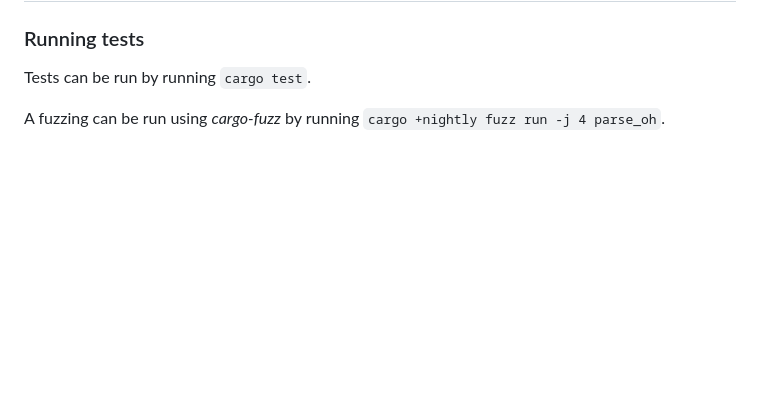
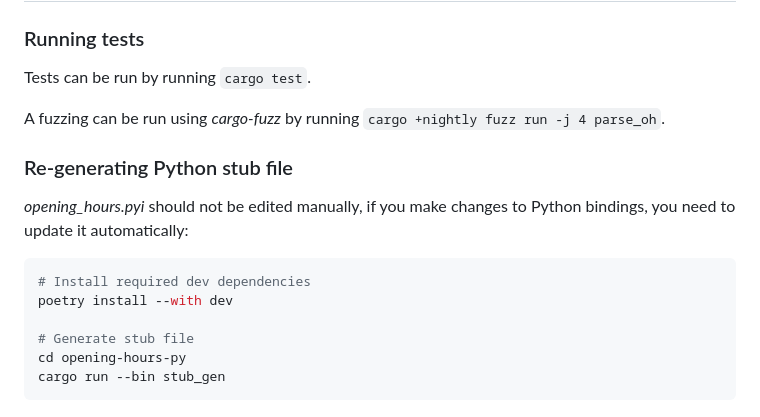
Before and after one commit to remi-dupre/opening-hours-rs, a Markdown page: README.md, the part around one of its changes. Drawn GitHub-style; blank space fills up the shorter version.

````diff
--- a/README.md
+++ b/README.md
@@ -81,6 +81,20 @@ Tests can be run by running `cargo test`.
 A fuzzing can be run using _cargo-fuzz_ by running
 `cargo +nightly fuzz run -j 4 parse_oh`.
 
+### Re-generating Python stub file
+
+_opening_hours.pyi_ should not be edited manually, if you make changes to
+Python bindings, you need to update it automatically:
+
+```bash
+# Install required dev dependencies
+poetry install --with dev
+
+# Generate stub file
+cd opening-hours-py
+cargo run --bin stub_gen
+```
+
 [codecov]: https://app.codecov.io/gh/remi-dupre/opening-hours-rs "Code coverage"
 [crate-log]: https://crates.io/crates/log "crates.io page for 'log'"
 [docs]: https://docs.rs/opening-hours "Documentation"
````
Also changed, not shown: other parts of README.md (+0 -1 lines), opening-hours-py/README.md (+1 -1 lines).
